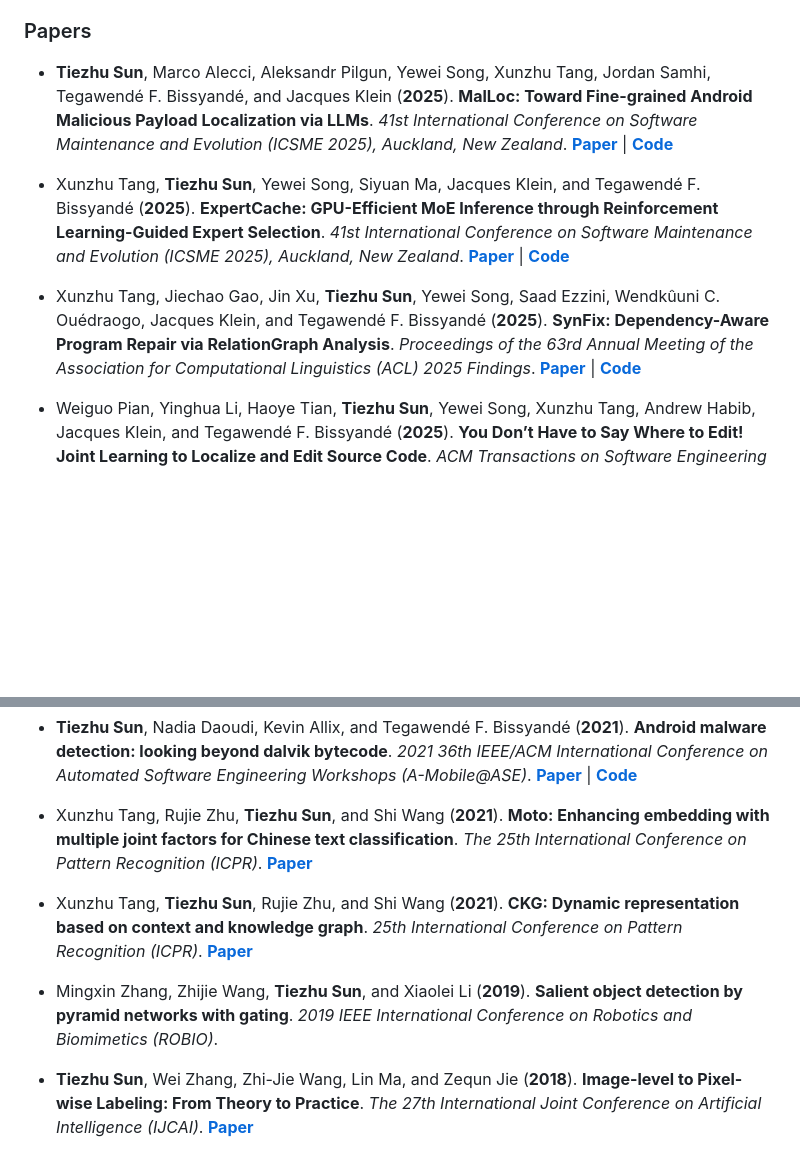
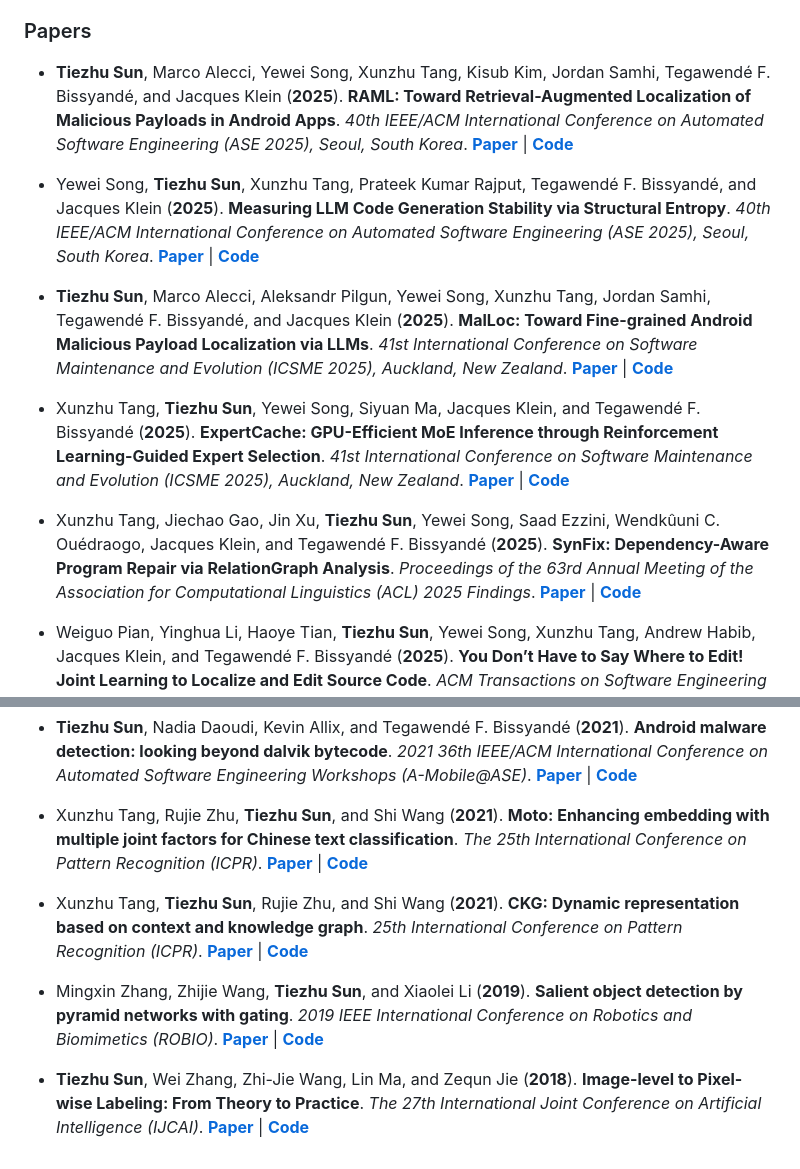
Before and after one commit to TiezhuSun/tiezhusun.github.io, a Markdown page: contents/publications.md, 2 parts joined by grey strips. Rendered like a GitHub page; blank space fills up the shorter version.

Commit message:
update publications

```diff
--- a/contents/publications.md
+++ b/contents/publications.md
@@ -2,5 +2,9 @@
 - **Tiezhu Sun**, Nadia Daoudi, Kevin Allix, Jordan Samhi, Kisub Kim, Xin Zhou, Abdoul Kader Kabore, Dongsun Kim, David Lo, Tegawendé François Bissyandé, and Jacques Klein (**2024**). Android Malware Detection Based on Novel Representations of Apps. In <strong>*Malware: Handbook of Prevention and Detection*</strong>, pages 197–212, Springer Nature Switzerland.
 
 ### Papers
+- **Tiezhu Sun**, Marco Alecci, Yewei Song, Xunzhu Tang, Kisub Kim, Jordan Samhi, Tegawendé F. Bissyandé, and Jacques Klein (**2025**). **RAML: Toward Retrieval-Augmented Localization of Malicious Payloads in Android Apps**. *40th IEEE/ACM International Conference on Automated Software Engineering (ASE 2025), Seoul, South Korea*. [**Paper**](#) | [**Code**](https://github.com/Trustworthy-Software/RAML)
+
+- Yewei Song, **Tiezhu Sun**, Xunzhu Tang, Prateek Kumar Rajput, Tegawendé F. Bissyandé, and Jacques Klein (**2025**). **Measuring LLM Code Generation Stability via Structural Entropy**. *40th IEEE/ACM International Conference on Automated Software Engineering (ASE 2025), Seoul, South Korea*. [**Paper**](https://arxiv.org/abs/2508.14288) | [**Code**](https://github.com/Etamin/SCE.git)
+
 - **Tiezhu Sun**, Marco Alecci, Aleksandr Pilgun, Yewei Song, Xunzhu Tang, Jordan Samhi, Tegawendé F. Bissyandé, and Jacques Klein (**2025**). **MalLoc: Toward Fine-grained Android Malicious Payload Localization via LLMs**. *41st International Conference on Software Maintenance and Evolution (ICSME 2025), Auckland, New Zealand*. [**Paper**](#) | [**Code**](https://github.com/Trustworthy-Software/MalLoc)
 
@@ -26,10 +30,10 @@
 
 - **Tiezhu Sun**, Nadia Daoudi, Kevin Allix, and Tegawendé F. Bissyandé (**2021**). **Android malware detection: looking beyond dalvik bytecode**. *2021 36th IEEE/ACM International Conference on Automated Software Engineering Workshops (A-Mobile@ASE)*. [**Paper**](https://orbilu.uni.lu/bitstream/10993/48892/1/2021200114.pdf) | [**Code**](https://github.com/Trustworthy-Software/Looking-beyond-Dalvik-Bytecode)
 
-- Xunzhu Tang, Rujie Zhu, **Tiezhu Sun**, and Shi Wang (**2021**). **Moto: Enhancing embedding with multiple joint factors for Chinese text classification**. *The 25th International Conference on Pattern Recognition (ICPR)*. [**Paper**](https://arxiv.org/pdf/2212.08105)
+- Xunzhu Tang, Rujie Zhu, **Tiezhu Sun**, and Shi Wang (**2021**). **Moto: Enhancing embedding with multiple joint factors for Chinese text classification**. *The 25th International Conference on Pattern Recognition (ICPR)*. [**Paper**](https://arxiv.org/pdf/2212.08105) | [**Code**](#)
 
-- Xunzhu Tang, **Tiezhu Sun**, Rujie Zhu, and Shi Wang (**2021**). **CKG: Dynamic representation based on context and knowledge graph**. *25th International Conference on Pattern Recognition (ICPR)*. [**Paper**](https://arxiv.org/pdf/2212.04909)
+- Xunzhu Tang, **Tiezhu Sun**, Rujie Zhu, and Shi Wang (**2021**). **CKG: Dynamic representation based on context and knowledge graph**. *25th International Conference on Pattern Recognition (ICPR)*. [**Paper**](https://arxiv.org/pdf/2212.04909) | [**Code**](#)
 
-- Mingxin Zhang, Zhijie Wang, **Tiezhu Sun**, and Xiaolei Li (**2019**). **Salient object detection by pyramid networks with gating**. *2019 IEEE International Conference on Robotics and Biomimetics (ROBIO)*.
+- Mingxin Zhang, Zhijie Wang, **Tiezhu Sun**, and Xiaolei Li (**2019**). **Salient object detection by pyramid networks with gating**. *2019 IEEE International Conference on Robotics and Biomimetics (ROBIO)*. [**Paper**](#) | [**Code**](#)
 
-- **Tiezhu Sun**, Wei Zhang, Zhi-Jie Wang, Lin Ma, and Zequn Jie (**2018**). **Image-level to Pixel-wise Labeling: From Theory to Practice**. *The 27th International Joint Conference on Artificial Intelligence (IJCAI)*. [**Paper**](https://forestlinma.com/welcome_files/Tiezhu_Sun_Image-leve_to_Pixel-wise_Labeling_via_IJCAI_2018.pdf)
+- **Tiezhu Sun**, Wei Zhang, Zhi-Jie Wang, Lin Ma, and Zequn Jie (**2018**). **Image-level to Pixel-wise Labeling: From Theory to Practice**. *The 27th International Joint Conference on Artificial Intelligence (IJCAI)*. [**Paper**](https://forestlinma.com/welcome_files/Tiezhu_Sun_Image-leve_to_Pixel-wise_Labeling_via_IJCAI_2018.pdf) | [**Code**](#)
```
Also changed, not shown: other parts of contents/publications.md (+2 -2 lines).
